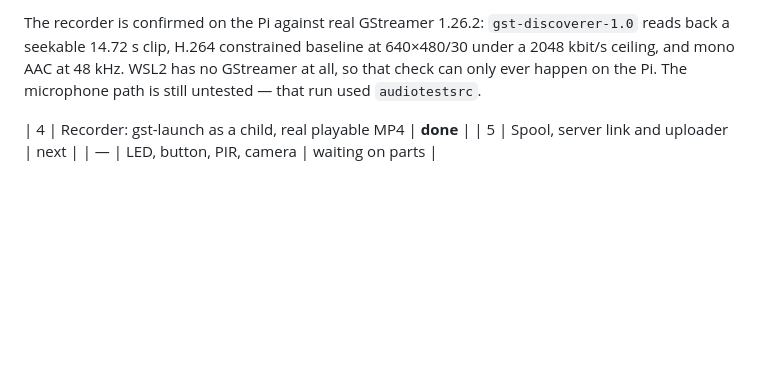
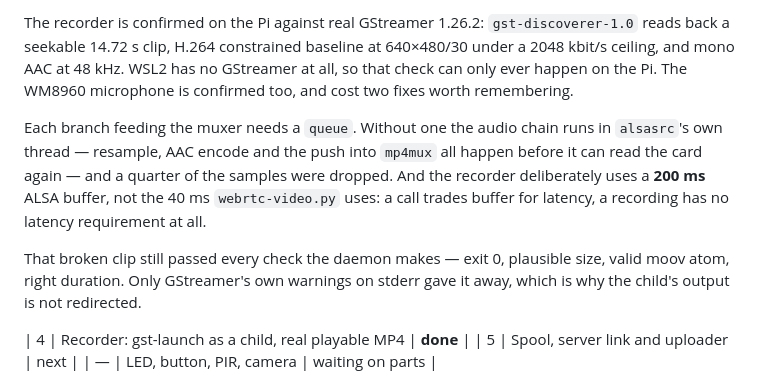
Before and after one commit to israellior/Smart-Home-Security-System-Device, a Markdown page: porchlightd/README.md, the part around the change. Drawn GitHub-style; blank space fills up the shorter version.

Commit message:
porchlightd: the WM8960 microphone is confirmed, and why it took two fixes
A clean run on the Pi: zero 'can't record audio fast enough' warnings, and the
file is larger than the broken one by roughly the quarter of the samples that
were being dropped.

Both fixes are written down because neither is obvious from the code. Every
branch feeding a muxer needs a queue or the capture thread does the encoding
too. And the recorder's 200 ms ALSA buffer is a deliberate departure from the
40 ms in webrtc-video.py - a call trades buffer for latency, a recording has
no latency requirement to trade against.

Also recorded: the broken clip passed every check the daemon can make. Only
GStreamer's warnings on stderr revealed it, which is the argument for leaving
the child's output unredirected.

Co-Authored-By: Claude Opus 5 <noreply@anthropic.com>

```diff
--- a/porchlightd/README.md
+++ b/porchlightd/README.md
@@ -27,7 +27,18 @@ The recorder is confirmed on the Pi against real GStreamer 1.26.2:
 `gst-discoverer-1.0` reads back a seekable 14.72 s clip, H.264 constrained
 baseline at 640×480/30 under a 2048 kbit/s ceiling, and mono AAC at 48 kHz.
 WSL2 has no GStreamer at all, so that check can only ever happen on the Pi.
-The microphone path is still untested — that run used `audiotestsrc`.
+The WM8960 microphone is confirmed too, and cost two fixes worth remembering.
+
+Each branch feeding the muxer needs a `queue`. Without one the audio chain
+runs in `alsasrc`'s own thread — resample, AAC encode and the push into
+`mp4mux` all happen before it can read the card again — and a quarter of the
+samples were dropped. And the recorder deliberately uses a **200 ms** ALSA
+buffer, not the 40 ms `webrtc-video.py` uses: a call trades buffer for
+latency, a recording has no latency requirement at all.
+
+That broken clip still passed every check the daemon makes — exit 0, plausible
+size, valid moov atom, right duration. Only GStreamer's own warnings on stderr
+gave it away, which is why the child's output is not redirected.
 
 | 4 | Recorder: gst-launch as a child, real playable MP4 | **done** |
 | 5 | Spool, server link and uploader | next |
```
